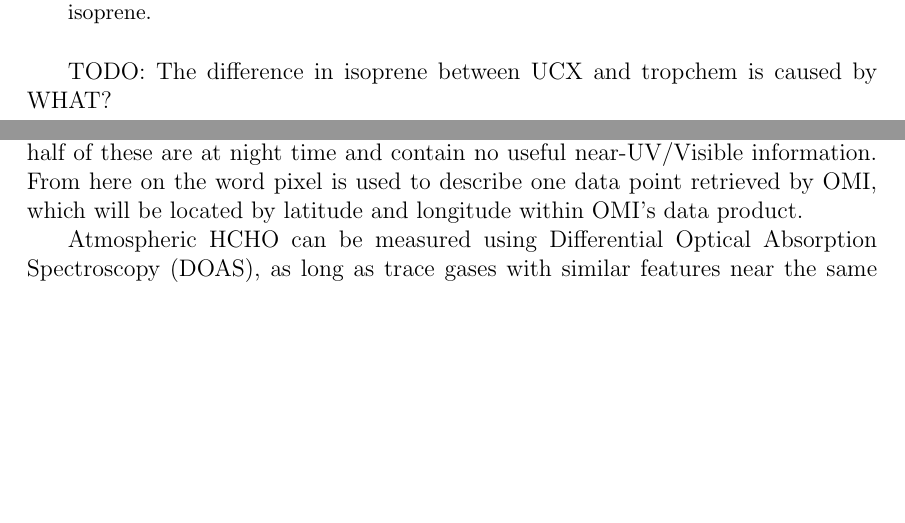
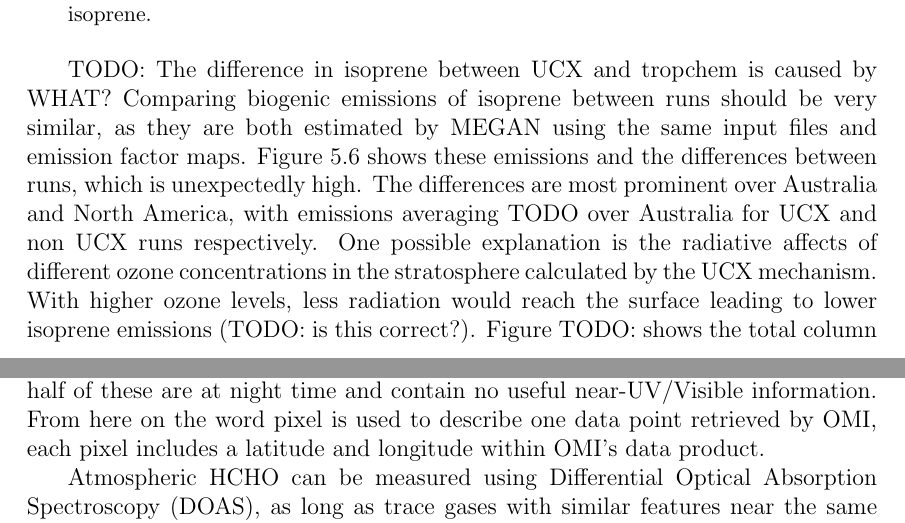
Before and after one commit to jibbals/thesis, a LaTeX thesis (thesis.tex, which reads Chapters/HCHO.tex): two parts of pages 80 and 82 of 139 before the commit and two parts of pages 80 and 83 of 139 after it, joined at a grey line, cut so that both start at the same text, the shorter picture padded with empty space. Compiled offline with pdfLaTeX.

Commit message:
Added a UCX vs Tropchem figure

```diff
--- a/Chapters/HCHO.tex
+++ b/Chapters/HCHO.tex
@@ -110,3 +110,9 @@
     \end{figure}
 
     TODO: The difference in isoprene between UCX and tropchem is caused by WHAT?
+    Comparing biogenic emissions of isoprene between runs should be very similar, as they are both estimated by MEGAN using the same input files and emission factor maps.
+    Figure \ref{ch_HCHO:fig:UCX_trp_biogenic_isoprene_diffs} shows these emissions and the differences between runs, which is unexpectedly high.
+    The differences are most prominent over Australia and North America, with emissions averaging TODO over Australia for UCX and non UCX runs respectively.
+    One possible explanation is the radiative affects of different ozone concentrations in the stratosphere calculated by the UCX mechanism.
+    With higher ozone levels, less radiation would reach the surface leading to lower isoprene emissions (TODO: is this correct?).
+    Figure TODO: shows the total column ozone between UCX and non-UCX runs, we can see that UCX has TODO: less or more ozone over Australia/USA in January.
@@ -152,7 +169,7 @@
     OMI measurements are used to map several atmospheric trace gases, including NO$_2$, SO$_2$, BrO, HCHO, O$_3$, and aerosols.
     OMI measurements occur from right to left on a band covering 115$^{\circ}$, resulting in swaths of around 2600~km, with pixel sizes from 13x24~km$^2$ at nadir to 26x135~km$^2$ at the swath edges \citep{Abad2015}.
     The swaths cover Earth daily, although half of these are at night time and contain no useful near-UV/Visible information.
-    From here on the word pixel is used to describe one data point retrieved by OMI, which will be located by latitude and longitude within OMI's data product.
+    From here on the word pixel is used to describe one data point retrieved by OMI, each pixel includes a latitude and longitude within OMI's data product.
 
     Atmospheric HCHO can be measured using Differential Optical Absorption Spectroscopy (DOAS), as long as trace gases with similar features near the same wavelength are accounted for.
     OMI fits HCHO slant column densities (SCD) along a solar backscatter path within the spectral window of 327.5-356.5~nm \citep{Chance2000}.
```
Also changed, not shown: Chapters/HCHO.tex (13 more changed lines).
